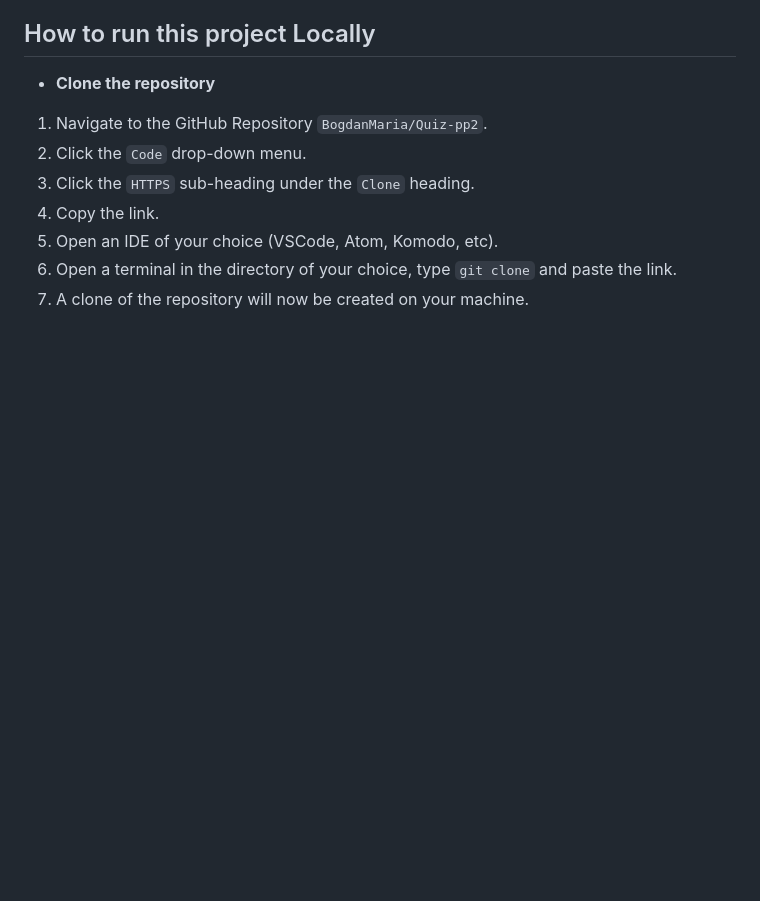
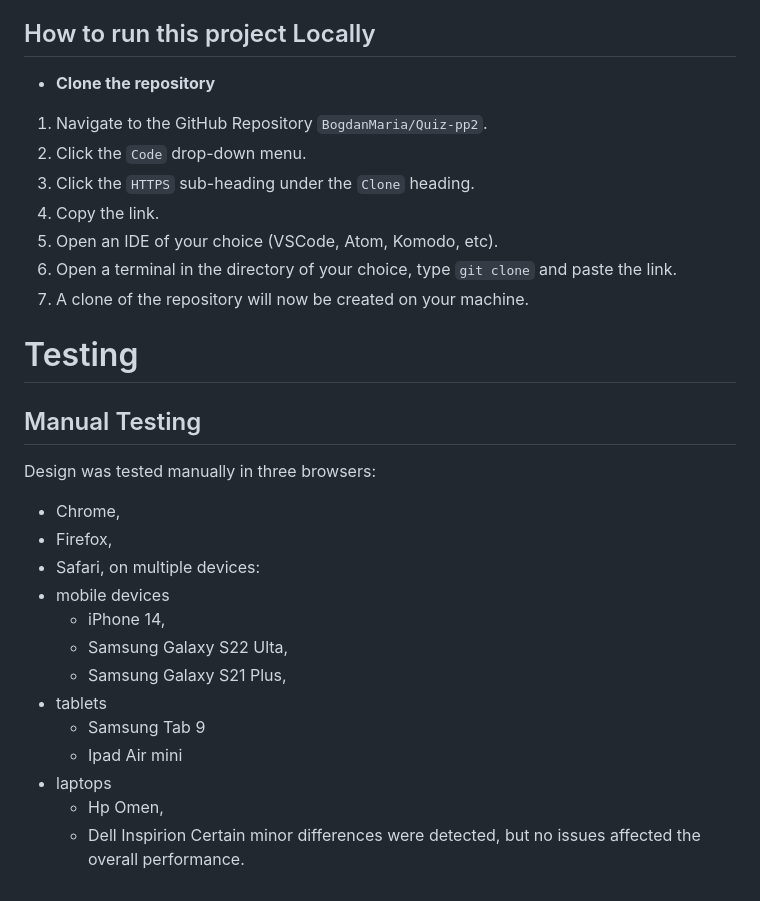
Before and after one commit to BogdanMaria/Quiz-PP2, a Markdown page: README.md, the part around the change. GitHub-like rendering; blank space fills up the shorter version.

Commit message:
Add manual testing

```diff
--- a/README.md
+++ b/README.md
@@ -100,3 +100,22 @@ The live link can be found [here](https://bogdanmaria.github.io/Quiz-pp2/).
 5. Open an IDE of your choice (VSCode, Atom, Komodo, etc).
 6. Open a terminal in the directory of your choice, type `git clone` and paste the link.
 7. A clone of the repository will now be created on your machine.
+
+# Testing
+## Manual Testing
+Design was tested manually in three browsers:
+- Chrome,
+- Firefox,
+- Safari,
+on multiple devices:
+- mobile devices
+  - iPhone 14,
+  - Samsung Galaxy S22 Ulta,
+  - Samsung Galaxy S21 Plus,
+- tablets
+  - Samsung Tab 9
+  - Ipad Air mini
+- laptops
+  - Hp Omen,
+  - Dell Inspirion
+Certain minor differences were detected, but no issues affected the overall performance.
```
